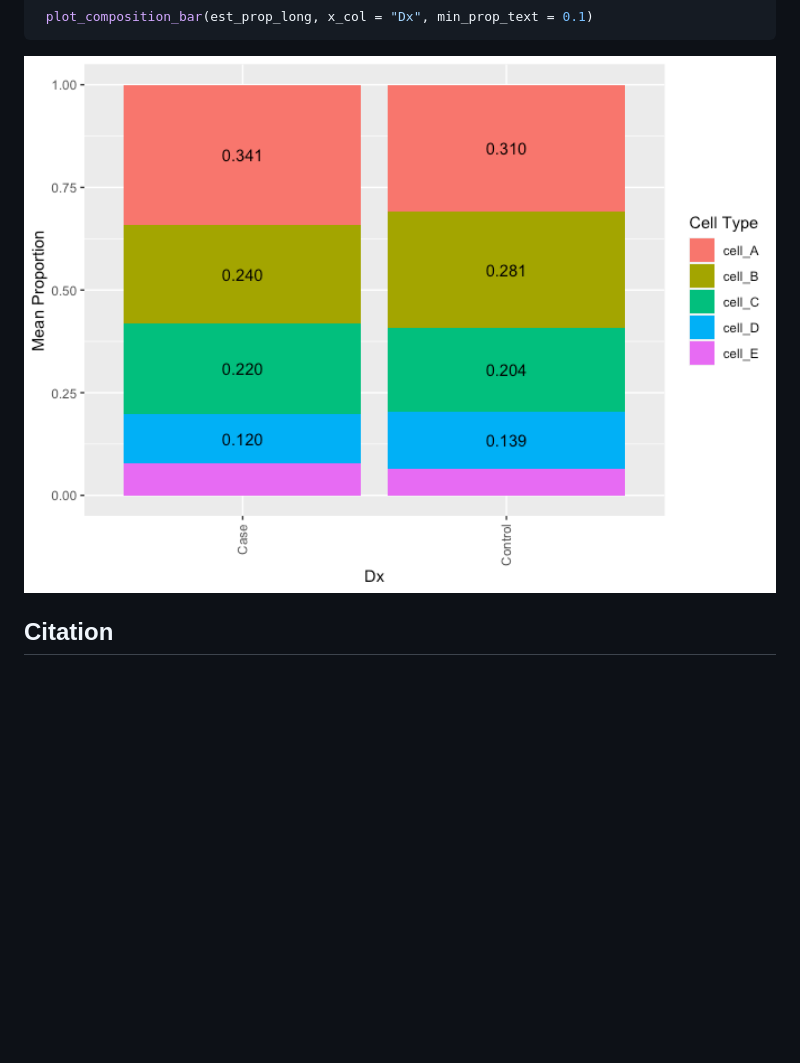
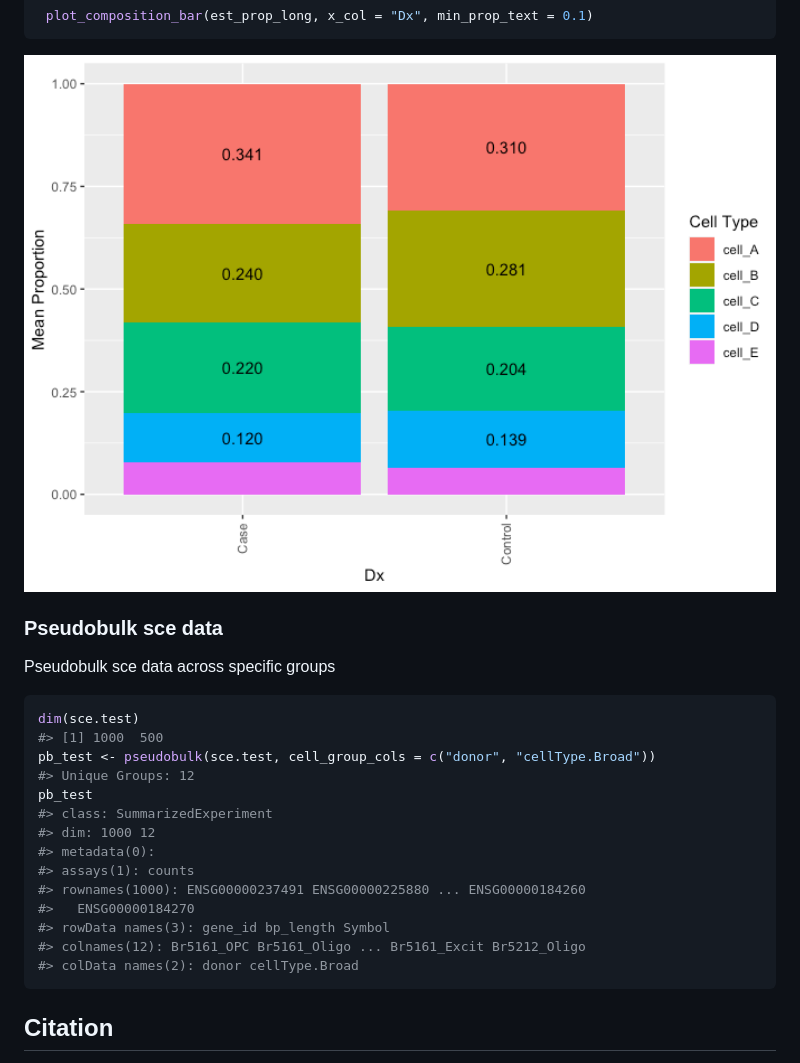
Before and after one commit to LieberInstitute/DeconvoBuddies, a Markdown page: README.md, the part around one of its changes. Rendered like a GitHub page; pictures changed too: man/figures/README-composition_bar_plot-3.png (added); blank space fills up the shorter version.

Commit message:
Update pseudobulk function to return SE objects, update docs

````diff
--- a/README.md
+++ b/README.md
@@ -113,7 +117,28 @@ pd <- SummarizedExperiment::colData(rse_bulk_test) %>%
  plot_composition_bar(est_prop_long, x_col = "Dx", min_prop_text = 0.1)
 ```
 
-<img src="man/figures/README-unnamed-chunk-2-3.png" width="100%" />
+<img src="man/figures/README-composition_bar_plot-3.png" width="100%" />
+
+### Pseudobulk sce data
+
+Pseudobulk sce data across specific groups
+
+``` r
+dim(sce.test)
+#> [1] 1000  500
+pb_test <- pseudobulk(sce.test, cell_group_cols = c("donor", "cellType.Broad"))
+#> Unique Groups: 12
+pb_test
+#> class: SummarizedExperiment
+#> dim: 1000 12
+#> metadata(0):
+#> assays(1): counts
+#> rownames(1000): ENSG00000237491 ENSG00000225880 ... ENSG00000184260
+#>   ENSG00000184270
+#> rowData names(3): gene_id bp_length Symbol
+#> colnames(12): Br5161_OPC Br5161_Oligo ... Br5161_Excit Br5212_Oligo
+#> colData names(2): donor cellType.Broad
+```
 
 ## Citation
 
````
Also changed, not shown: other parts of README.md (+8 -4 lines), man/figures/README-composition_bar_plot-1.png (added), man/figures/README-composition_bar_plot-2.png (added), 5 other files.
